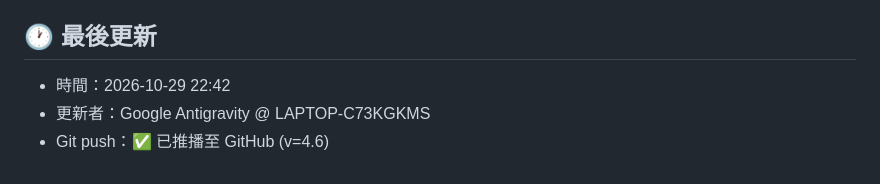
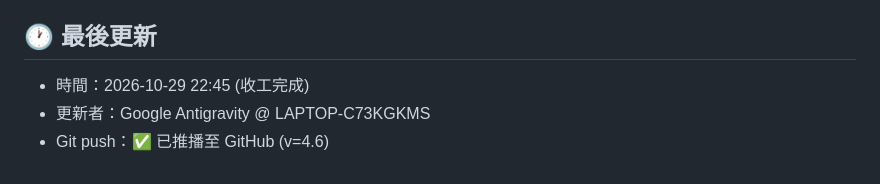
Before and after one commit to linjingsiou-byte/grade3-math-fraction-game, a Markdown page: handoff.md, the part around the change. Drawn GitHub-style.

Commit message:
docs: 更新收工交接檔時間戳 (v=4.6)

```diff
--- a/handoff.md
+++ b/handoff.md
@@ -96,6 +96,6 @@
 - 樣式版本與腳本版本已同步更新至 `v=4.6`。
 
 ## 🕐 最後更新
-- 時間：2026-10-29 22:42
+- 時間：2026-10-29 22:45 (收工完成)
 - 更新者：Google Antigravity @ LAPTOP-C73KGKMS
 - Git push：✅ 已推播至 GitHub (v=4.6)
```
